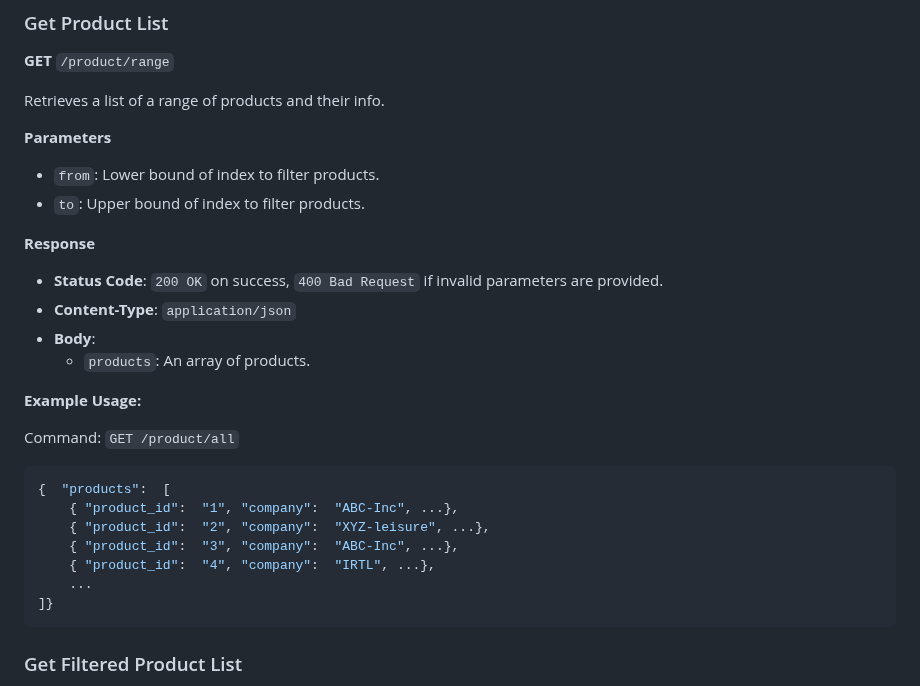
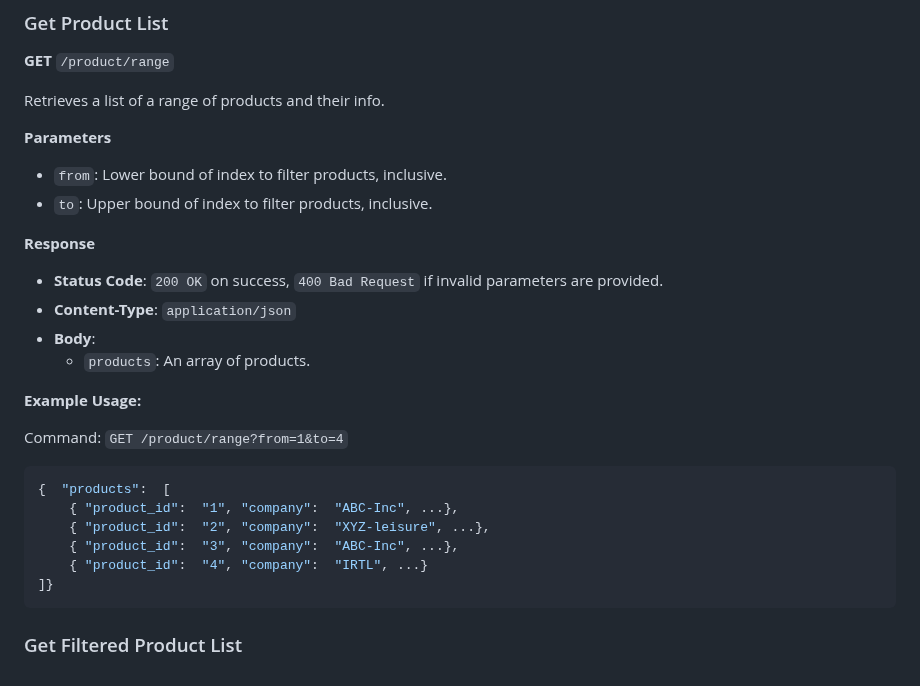
Before and after one commit to shotnothing/TeamPower8, a Markdown page: docs/API.md, the part around the change. Drawn GitHub-style.

````diff
--- a/docs/API.md
+++ b/docs/API.md
@@ -64,8 +64,8 @@ Retrieves a list of a range of products and their info.
 
 **Parameters**
 
-- `from`: Lower bound of index to filter products.
-- `to`: Upper bound of index to filter products.
+- `from`: Lower bound of index to filter products, inclusive.
+- `to`: Upper bound of index to filter products, inclusive.
 
 **Response**
 
@@ -76,14 +76,13 @@ Retrieves a list of a range of products and their info.
 
 **Example Usage:**
 
-Command: `GET /product/all`
+Command: `GET /product/range?from=1&to=4`
 ```json
 {  "products":  [
 	{ "product_id":  "1", "company":  "ABC-Inc", ...},
 	{ "product_id":  "2", "company":  "XYZ-leisure", ...},
 	{ "product_id":  "3", "company":  "ABC-Inc", ...},
-	{ "product_id":  "4", "company":  "IRTL", ...},
-	...
+	{ "product_id":  "4", "company":  "IRTL", ...}
 ]}
 ```
 
````
